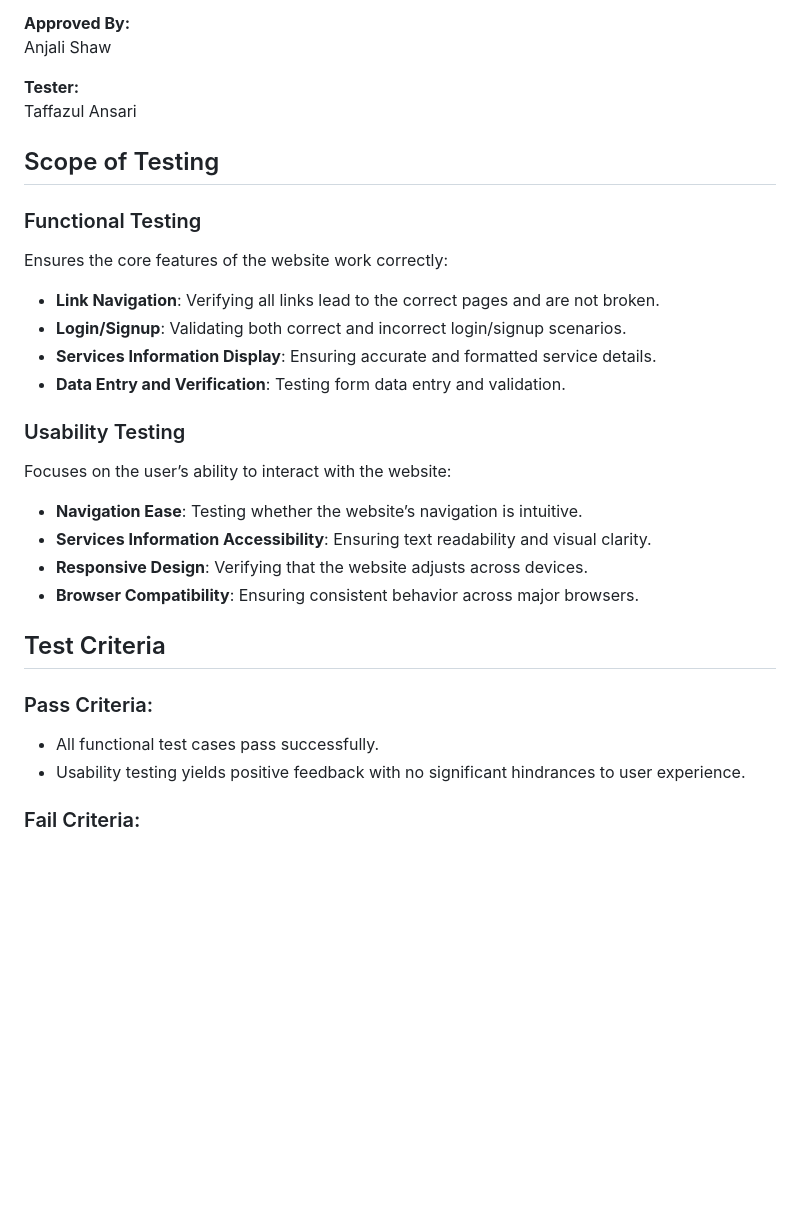
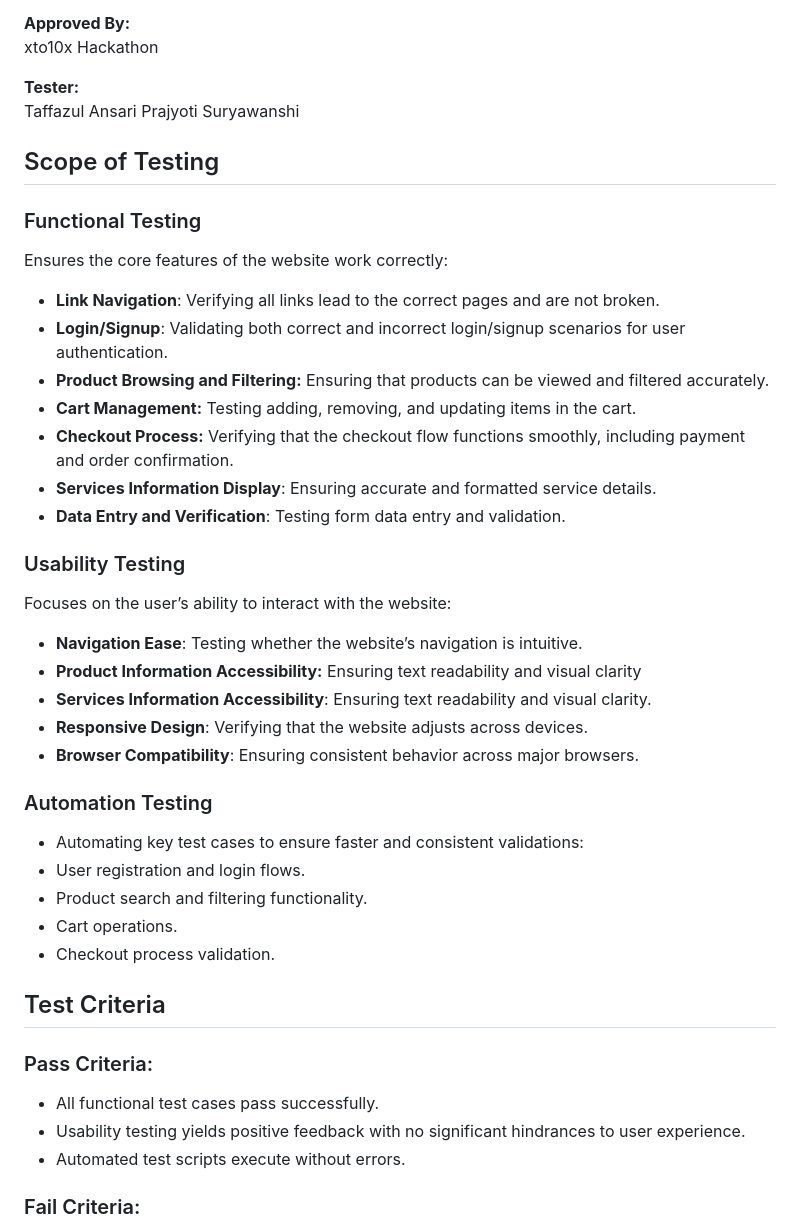
Before and after one commit to TaffazulAnsari/5022_Tutorials-Ninja, a Markdown page: README.md, the part around one of its changes. GitHub-like rendering; blank space fills up the shorter version.

```diff
--- a/README.md
+++ b/README.md
@@ -57,9 +63,10 @@ The testing will focus on **Functional Testing** and **Usability Testing**.
 
 **Approved By:**
-Anjali Shaw
+xto10x Hackathon
 
 **Tester:**
 Taffazul Ansari
+Prajyoti Suryawanshi
 
 
 ## Scope of Testing
@@ -67,23 +74,34 @@ Taffazul Ansari
 ### Functional Testing
 Ensures the core features of the website work correctly:
 - **Link Navigation**: Verifying all links lead to the correct pages and are not broken.
-- **Login/Signup**: Validating both correct and incorrect login/signup scenarios.
+- **Login/Signup**: Validating both correct and incorrect login/signup scenarios for user authentication.
+- **Product Browsing and Filtering:** Ensuring that products can be viewed and filtered accurately.
+- **Cart Management:** Testing adding, removing, and updating items in the cart.
+- **Checkout Process:** Verifying that the checkout flow functions smoothly, including payment and order confirmation.
 - **Services Information Display**: Ensuring accurate and formatted service details.
 - **Data Entry and Verification**: Testing form data entry and validation.
 
 ### Usability Testing
 Focuses on the user’s ability to interact with the website:
 - **Navigation Ease**: Testing whether the website’s navigation is intuitive.
+- **Product Information Accessibility:** Ensuring text readability and visual clarity
 - **Services Information Accessibility**: Ensuring text readability and visual clarity.
 - **Responsive Design**: Verifying that the website adjusts across devices.
 - **Browser Compatibility**: Ensuring consistent behavior across major browsers.
 
+### Automation Testing
+- Automating key test cases to ensure faster and consistent validations:
+- User registration and login flows.
+- Product search and filtering functionality.
+- Cart operations.
+- Checkout process validation.
 
 ## Test Criteria
 
 ### Pass Criteria:
 - All functional test cases pass successfully.
 - Usability testing yields positive feedback with no significant hindrances to user experience.
+- Automated test scripts execute without errors.
 
 ### Fail Criteria:
 - Critical navigation problems (e.g., broken links).
```
Also changed, not shown: other parts of README.md (+39 -23 lines).
